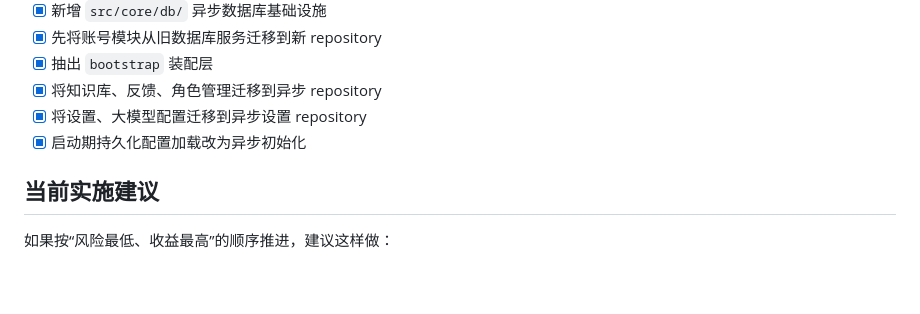
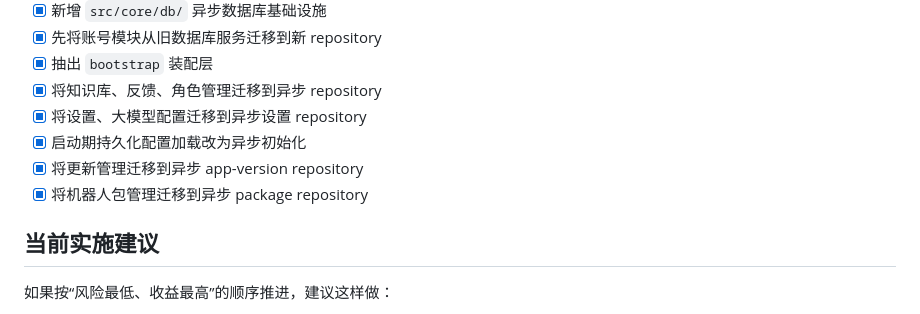
Before and after one commit to sakurakugu/robot-system, a Markdown page: docs/10. 后端渐进式重构计划.md, the part around the change. Drawn GitHub-style; blank space fills up the shorter version.

Commit message:
重构: [文档] 迁移更新管理和机器人包管理到异步 repository 模式
影响范围: 文档
变更路径: docs
[原 monorepo 提交: a282a41724a5d20f1fbc246687243e06b385c473]

```diff
--- a/docs/10. 后端渐进式重构计划.md
+++ b/docs/10. 后端渐进式重构计划.md
@@ -341,6 +341,8 @@ app/robot-cloud/后端/src/
 - [x] 将知识库、反馈、角色管理迁移到异步 repository
 - [x] 将设置、大模型配置迁移到异步设置 repository
 - [x] 启动期持久化配置加载改为异步初始化
+- [x] 将更新管理迁移到异步 app-version repository
+- [x] 将机器人包管理迁移到异步 package repository
 
 ## 当前实施建议
 
```
